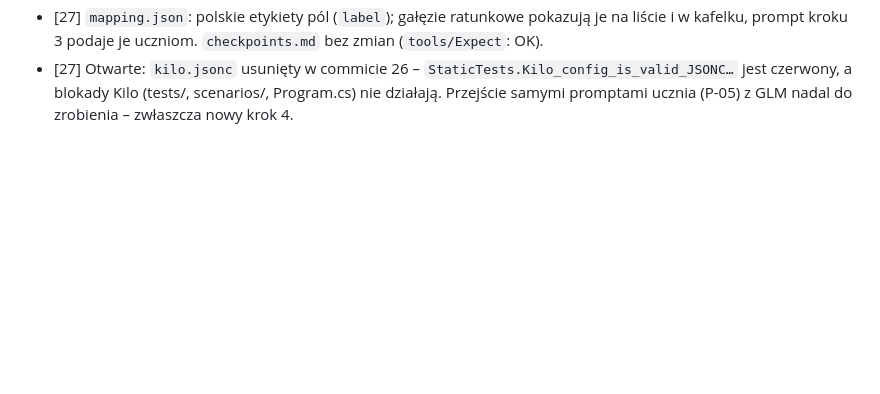
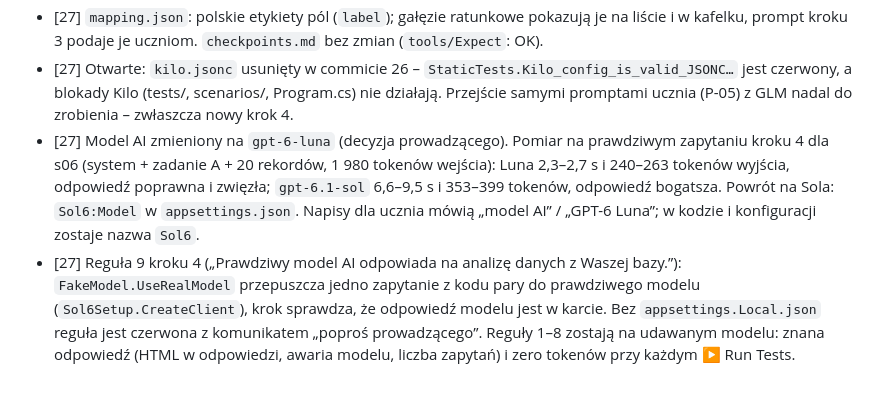
Before and after one commit to theluckyprogrammer/GZM_Workshop, a Markdown page: findings.md, the part around the change. Rendered like a GitHub page; blank space fills up the shorter version.

Commit message:
27: findings i STATUS – pomiar Luna vs Sol, reguła 9
Co-Authored-By: Claude Opus 5.5 <noreply@anthropic.com>

```diff
--- a/findings.md
+++ b/findings.md
@@ -111,3 +111,5 @@
 - [27] `ratunek/etap-1..4` zmergowane z `main` (wcześniej bez plików Spectree). `etap-4`: `AiAnalyzer` zamiast „✨ Opisz” (`AiSummarizer` usunięty); zadanie czyta z reguły 3 specyfikacji pary, więc działa każdy wariant decyzji 4; ulubione zostały. Wynik: `GzmApp.Specs` 27/27 dla 15 scenariuszy (warianty B i C decyzji 4 też zielone, ulubione po przeniesieniu pliku 8/8), etap-1/2/3: 7/13/19.
 - [27] `mapping.json`: polskie etykiety pól (`label`); gałęzie ratunkowe pokazują je na liście i w kafelku, prompt kroku 3 podaje je uczniom. `checkpoints.md` bez zmian (`tools/Expect`: OK).
 - [27] Otwarte: `kilo.jsonc` usunięty w commicie 26 – `StaticTests.Kilo_config_is_valid_JSONC…` jest czerwony, a blokady Kilo (tests/, scenarios/, Program.cs) nie działają. Przejście samymi promptami ucznia (P-05) z GLM nadal do zrobienia – zwłaszcza nowy krok 4.
+- [27] Model AI zmieniony na `gpt-6-luna` (decyzja prowadzącego). Pomiar na prawdziwym zapytaniu kroku 4 dla s06 (system + zadanie A + 20 rekordów, 1 980 tokenów wejścia): Luna 2,3–2,7 s i 240–263 tokenów wyjścia, odpowiedź poprawna i zwięzła; `gpt-6.1-sol` 6,6–9,5 s i 353–399 tokenów, odpowiedź bogatsza. Powrót na Sola: `Sol6:Model` w `appsettings.json`. Napisy dla ucznia mówią „model AI” / „GPT-6 Luna”; w kodzie i konfiguracji zostaje nazwa `Sol6`.
+- [27] Reguła 9 kroku 4 („Prawdziwy model AI odpowiada na analizę danych z Waszej bazy.”): `FakeModel.UseRealModel` przepuszcza jedno zapytanie z kodu pary do prawdziwego modelu (`Sol6Setup.CreateClient`), krok sprawdza, że odpowiedź modelu jest w karcie. Bez `appsettings.Local.json` reguła jest czerwona z komunikatem „poproś prowadzącego”. Reguły 1–8 zostają na udawanym modelu: znana odpowiedź (HTML w odpowiedzi, awaria modelu, liczba zapytań) i zero tokenów przy każdym ▶ Run Tests.
```
Also changed, not shown: docs/STATUS.md (+1 -1 lines).
